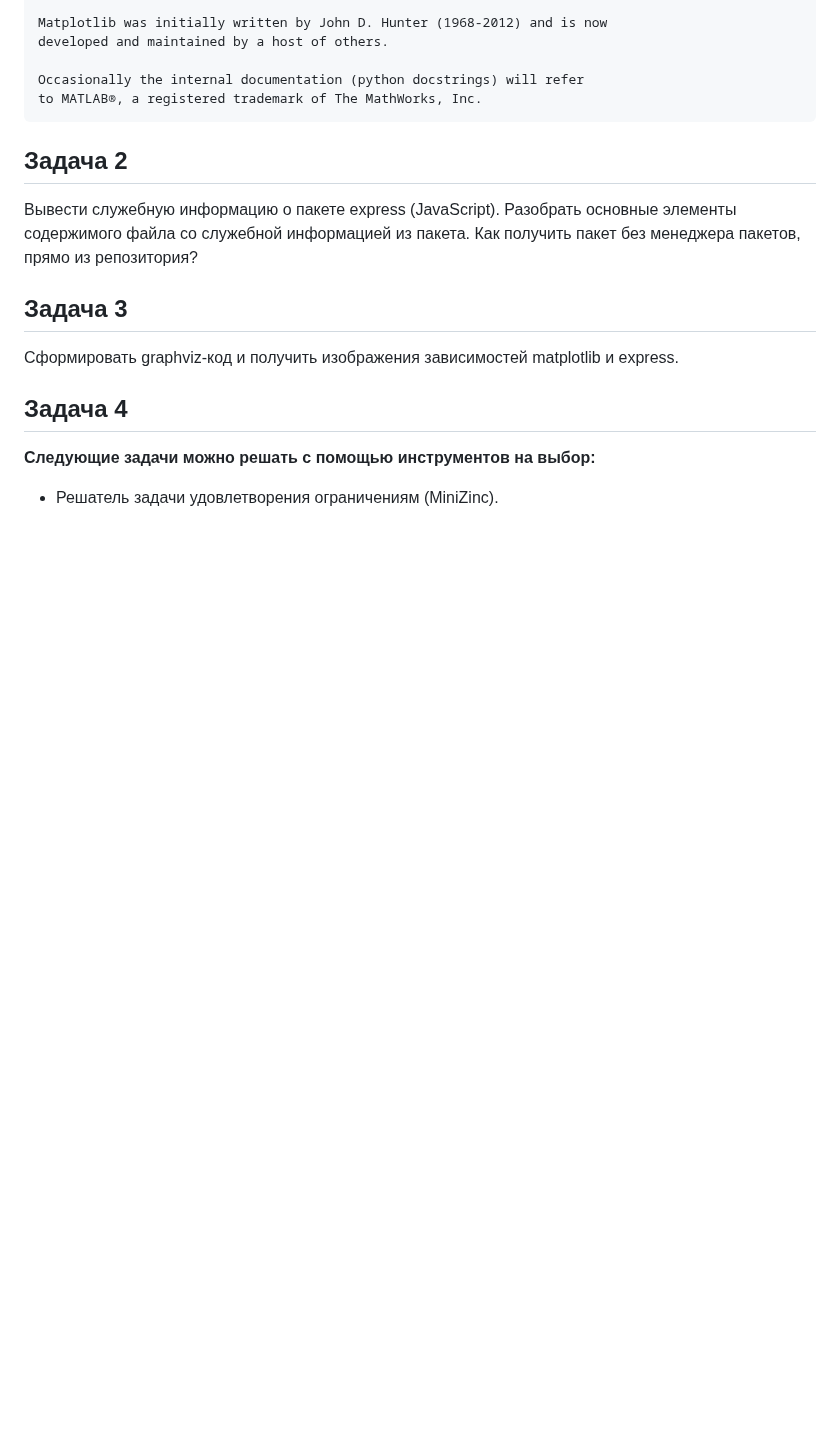
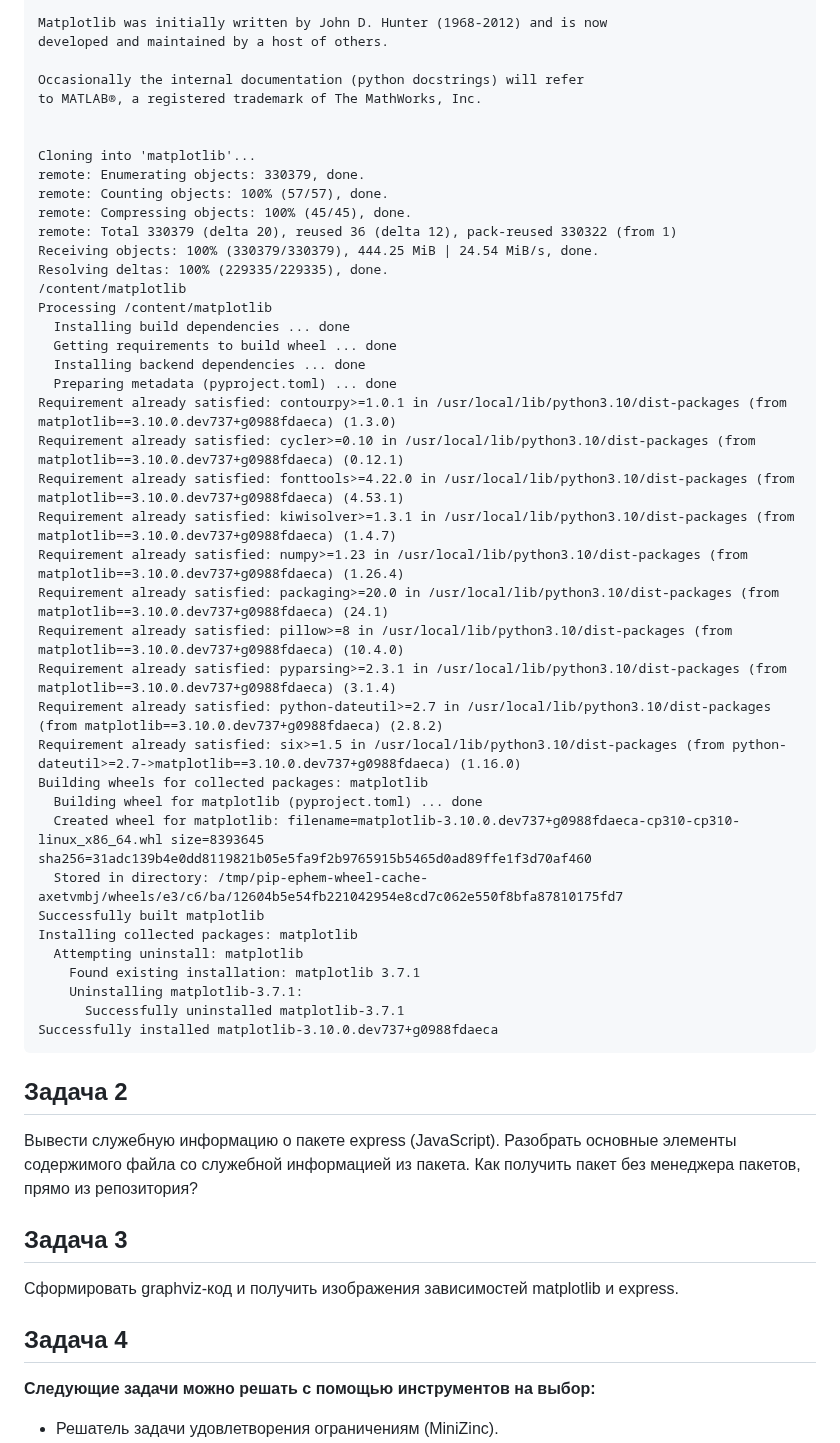
Before and after one commit to Yusi-21/Project, a Markdown page: Practice/practice_2.md, the part around one of its changes. GitHub-like rendering; blank space fills up the shorter version.

````diff
--- a/Practice/practice_2.md
+++ b/Practice/practice_2.md
@@ -153,6 +162,42 @@ developed and maintained by a host of others.
 
 Occasionally the internal documentation (python docstrings) will refer
 to MATLAB®, a registered trademark of The MathWorks, Inc.
+
+
+Cloning into 'matplotlib'...
+remote: Enumerating objects: 330379, done.
+remote: Counting objects: 100% (57/57), done.
+remote: Compressing objects: 100% (45/45), done.
+remote: Total 330379 (delta 20), reused 36 (delta 12), pack-reused 330322 (from 1)
+Receiving objects: 100% (330379/330379), 444.25 MiB | 24.54 MiB/s, done.
+Resolving deltas: 100% (229335/229335), done.
+/content/matplotlib
+Processing /content/matplotlib
+  Installing build dependencies ... done
+  Getting requirements to build wheel ... done
+  Installing backend dependencies ... done
+  Preparing metadata (pyproject.toml) ... done
+Requirement already satisfied: contourpy>=1.0.1 in /usr/local/lib/python3.10/dist-packages (from matplotlib==3.10.0.dev737+g0988fdaeca) (1.3.0)
+Requirement already satisfied: cycler>=0.10 in /usr/local/lib/python3.10/dist-packages (from matplotlib==3.10.0.dev737+g0988fdaeca) (0.12.1)
+Requirement already satisfied: fonttools>=4.22.0 in /usr/local/lib/python3.10/dist-packages (from matplotlib==3.10.0.dev737+g0988fdaeca) (4.53.1)
+Requirement already satisfied: kiwisolver>=1.3.1 in /usr/local/lib/python3.10/dist-packages (from matplotlib==3.10.0.dev737+g0988fdaeca) (1.4.7)
+Requirement already satisfied: numpy>=1.23 in /usr/local/lib/python3.10/dist-packages (from matplotlib==3.10.0.dev737+g0988fdaeca) (1.26.4)
+Requirement already satisfied: packaging>=20.0 in /usr/local/lib/python3.10/dist-packages (from matplotlib==3.10.0.dev737+g0988fdaeca) (24.1)
+Requirement already satisfied: pillow>=8 in /usr/local/lib/python3.10/dist-packages (from matplotlib==3.10.0.dev737+g0988fdaeca) (10.4.0)
+Requirement already satisfied: pyparsing>=2.3.1 in /usr/local/lib/python3.10/dist-packages (from matplotlib==3.10.0.dev737+g0988fdaeca) (3.1.4)
+Requirement already satisfied: python-dateutil>=2.7 in /usr/local/lib/python3.10/dist-packages (from matplotlib==3.10.0.dev737+g0988fdaeca) (2.8.2)
+Requirement already satisfied: six>=1.5 in /usr/local/lib/python3.10/dist-packages (from python-dateutil>=2.7->matplotlib==3.10.0.dev737+g0988fdaeca) (1.16.0)
+Building wheels for collected packages: matplotlib
+  Building wheel for matplotlib (pyproject.toml) ... done
+  Created wheel for matplotlib: filename=matplotlib-3.10.0.dev737+g0988fdaeca-cp310-cp310-linux_x86_64.whl size=8393645 sha256=31adc139b4e0dd8119821b05e5fa9f2b9765915b5465d0ad89ffe1f3d70af460
+  Stored in directory: /tmp/pip-ephem-wheel-cache-axetvmbj/wheels/e3/c6/ba/12604b5e54fb221042954e8cd7c062e550f8bfa87810175fd7
+Successfully built matplotlib
+Installing collected packages: matplotlib
+  Attempting uninstall: matplotlib
+    Found existing installation: matplotlib 3.7.1
+    Uninstalling matplotlib-3.7.1:
+      Successfully uninstalled matplotlib-3.7.1
+Successfully installed matplotlib-3.10.0.dev737+g0988fdaeca
 ```
 ## Задача 2
 
````
Also changed, not shown: other parts of Practice/practice_2.md (+15 -6 lines).
